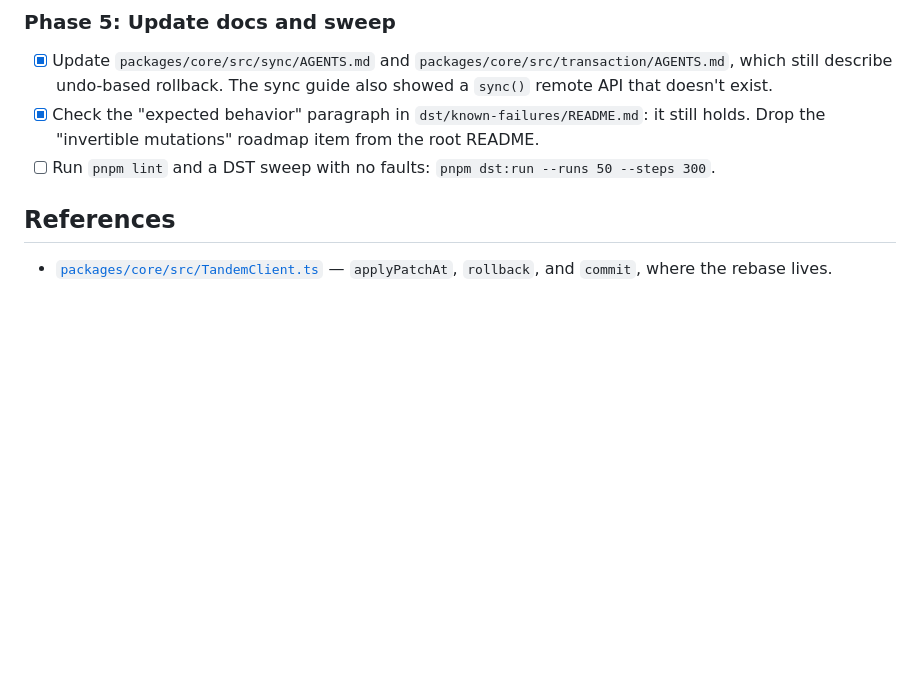
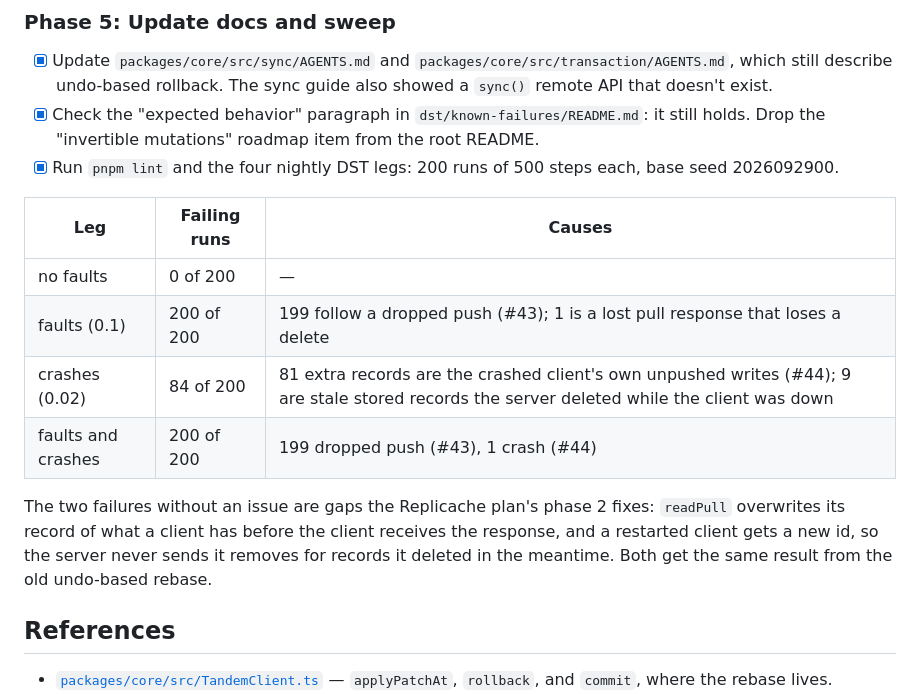
Before and after one commit to tanishqkancharla/tandem, a Markdown page: specs/sync-base-and-pending.md, the part around the change. Rendered like a GitHub page; blank space fills up the shorter version.

Commit message:
Record the DST spike results in the spec

```diff
--- a/specs/sync-base-and-pending.md
+++ b/specs/sync-base-and-pending.md
@@ -325,7 +325,16 @@ The #43 recording opens with a remove of a record client2 doesn't have, so it st
 
 - [x] Update `packages/core/src/sync/AGENTS.md` and `packages/core/src/transaction/AGENTS.md`, which still describe undo-based rollback. The sync guide also showed a `sync()` remote API that doesn't exist.
 - [x] Check the "expected behavior" paragraph in `dst/known-failures/README.md`: it still holds. Drop the "invertible mutations" roadmap item from the root README.
-- [ ] Run `pnpm lint` and a DST sweep with no faults: `pnpm dst:run --runs 50 --steps 300`.
+- [x] Run `pnpm lint` and the four nightly DST legs: 200 runs of 500 steps each, base seed 2026092900.
+
+| Leg | Failing runs | Causes |
+|---|---|---|
+| no faults | 0 of 200 | — |
+| faults (0.1) | 200 of 200 | 199 follow a dropped push (#43); 1 is a lost pull response that loses a delete |
+| crashes (0.02) | 84 of 200 | 81 extra records are the crashed client's own unpushed writes (#44); 9 are stale stored records the server deleted while the client was down |
+| faults and crashes | 200 of 200 | 199 dropped push (#43), 1 crash (#44) |
+
+The two failures without an issue are gaps the Replicache plan's phase 2 fixes: `readPull` overwrites its record of what a client has before the client receives the response, and a restarted client gets a new id, so the server never sends it removes for records it deleted in the meantime. Both get the same result from the old undo-based rebase.
 
 ## References
 
```
